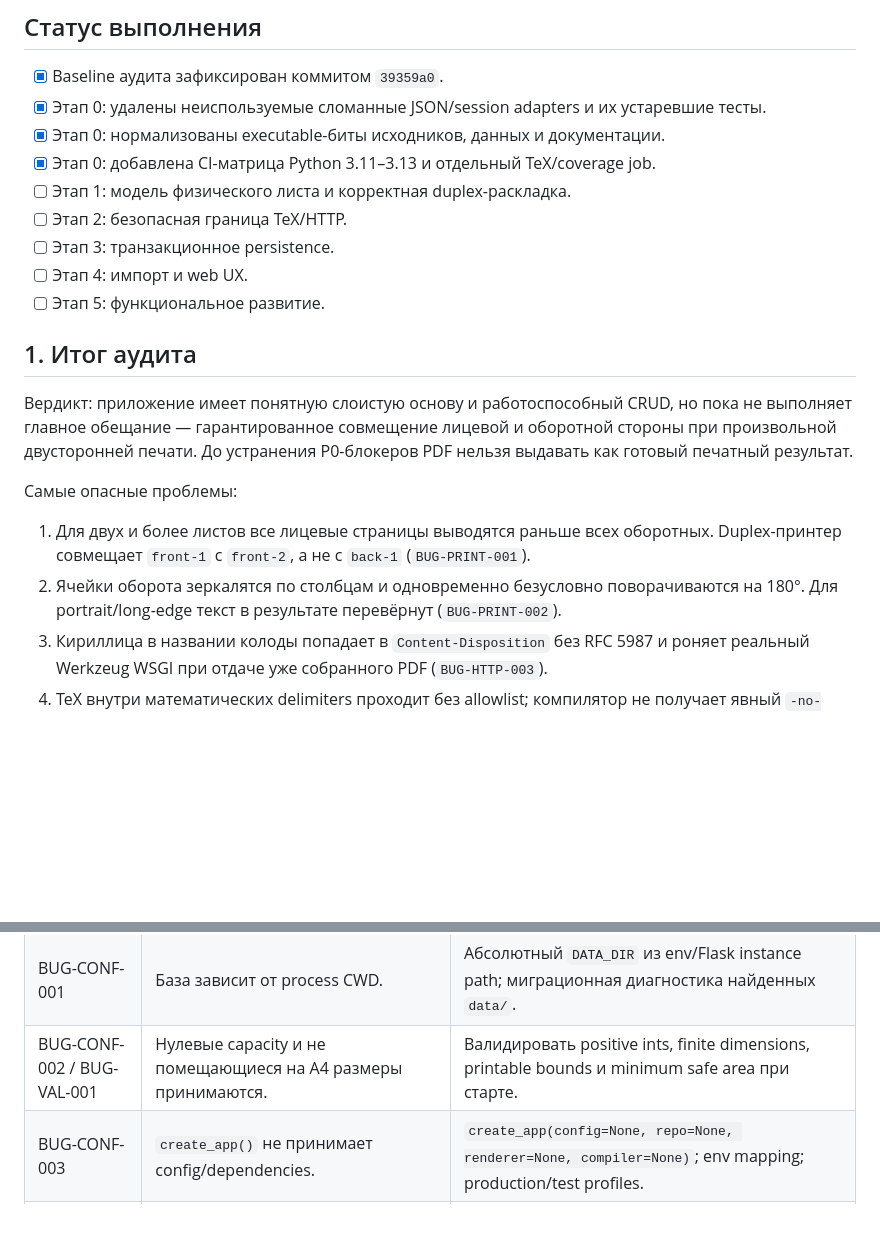
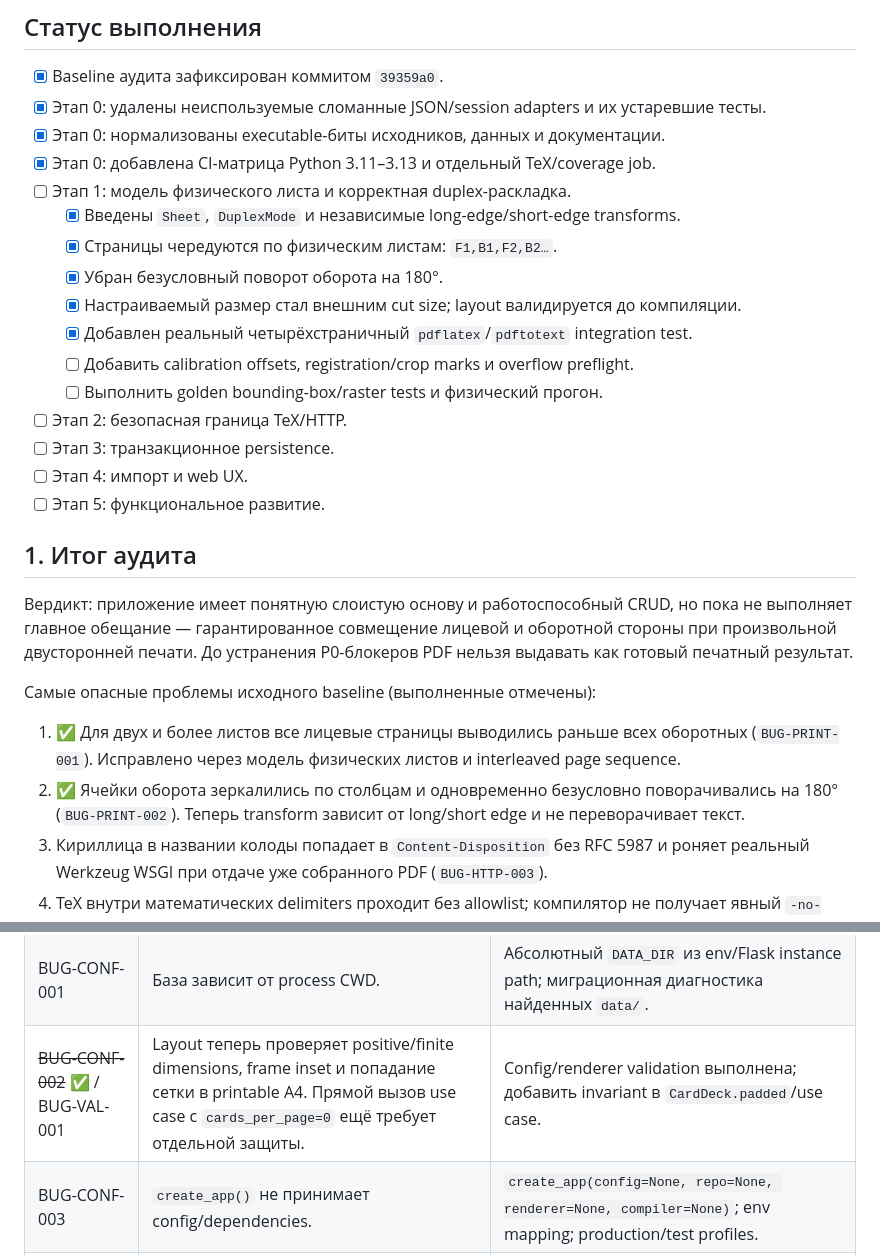
Before and after one commit to blairmunk/didactic_cards_gen, a Markdown page: docs/REMEDIATION_PLAN.md, 2 parts joined by grey strips. GitHub-like rendering; blank space fills up the shorter version.

```diff
--- a/docs/REMEDIATION_PLAN.md
+++ b/docs/REMEDIATION_PLAN.md
@@ -9,6 +9,13 @@
 - [x] Этап 0: нормализованы executable-биты исходников, данных и документации.
 - [x] Этап 0: добавлена CI-матрица Python 3.11–3.13 и отдельный TeX/coverage job.
 - [ ] Этап 1: модель физического листа и корректная duplex-раскладка.
+  - [x] Введены `Sheet`, `DuplexMode` и независимые long-edge/short-edge transforms.
+  - [x] Страницы чередуются по физическим листам: `F1,B1,F2,B2…`.
+  - [x] Убран безусловный поворот оборота на 180°.
+  - [x] Настраиваемый размер стал внешним cut size; layout валидируется до компиляции.
+  - [x] Добавлен реальный четырёхстраничный `pdflatex`/`pdftotext` integration test.
+  - [ ] Добавить calibration offsets, registration/crop marks и overflow preflight.
+  - [ ] Выполнить golden bounding-box/raster tests и физический прогон.
 - [ ] Этап 2: безопасная граница TeX/HTTP.
 - [ ] Этап 3: транзакционное persistence.
 - [ ] Этап 4: импорт и web UX.
@@ -18,10 +25,10 @@
 
 Вердикт: приложение имеет понятную слоистую основу и работоспособный CRUD, но пока не выполняет главное обещание — гарантированное совмещение лицевой и оборотной стороны при произвольной двусторонней печати. До устранения P0-блокеров PDF нельзя выдавать как готовый печатный результат.
 
-Самые опасные проблемы:
+Самые опасные проблемы исходного baseline (выполненные отмечены):
 
-1. Для двух и более листов все лицевые страницы выводятся раньше всех оборотных. Duplex-принтер совмещает `front-1` с `front-2`, а не с `back-1` (`BUG-PRINT-001`).
-2. Ячейки оборота зеркалятся по столбцам и одновременно безусловно поворачиваются на 180°. Для portrait/long-edge текст в результате перевёрнут (`BUG-PRINT-002`).
+1. ✅ Для двух и более листов все лицевые страницы выводились раньше всех оборотных (`BUG-PRINT-001`). Исправлено через модель физических листов и interleaved page sequence.
+2. ✅ Ячейки оборота зеркалились по столбцам и одновременно безусловно поворачивались на 180° (`BUG-PRINT-002`). Теперь transform зависит от long/short edge и не переворачивает текст.
 3. Кириллица в названии колоды попадает в `Content-Disposition` без RFC 5987 и роняет реальный Werkzeug WSGI при отдаче уже собранного PDF (`BUG-HTTP-003`).
 4. TeX внутри математических delimiters проходит без allowlist; компилятор не получает явный `-no-shell-escape` (`BUG-SEC-001/002`).
 5. JSON обновляется неатомарно и без lock. Сбой посередине записи способен обнулить рабочий файл; повреждённый JSON затем молча трактуется как пустой (`BUG-DATA-002/004`).
@@ -67,7 +74,7 @@
 | BUG-PDF-001 | Наличие partial PDF считается успехом даже при non-zero exit code. | Проверять return code, `%PDF`/EOF, `-halt-on-error`; лог объединять с stderr. |
 | BUG-LIMIT-001 | `max_cards=200` не используется. | Централизованный quota в use case для single/bulk/CSV/API; транзакционно отклонять превышение. |
 | BUG-CONF-001 | База зависит от process CWD. | Абсолютный `DATA_DIR` из env/Flask instance path; миграционная диагностика найденных `data/`. |
-| BUG-CONF-002 / BUG-VAL-001 | Нулевые capacity и не помещающиеся на A4 размеры принимаются. | Валидировать positive ints, finite dimensions, printable bounds и minimum safe area при старте. |
+| ~~BUG-CONF-002~~ ✅ / BUG-VAL-001 | Layout теперь проверяет positive/finite dimensions, frame inset и попадание сетки в printable A4. Прямой вызов use case с `cards_per_page=0` ещё требует отдельной защиты. | Config/renderer validation выполнена; добавить invariant в `CardDeck.padded`/use case. |
 | BUG-CONF-003 | `create_app()` не принимает config/dependencies. | `create_app(config=None, repo=None, renderer=None, compiler=None)`; env mapping; production/test profiles. |
 | BUG-HTTP-001 | Удаление карточки доступно через GET. | Только `DELETE`/POST + CSRF; ссылки заменить form/button. |
 | BUG-HTTP-002 | Ошибка компиляции возвращает 200. | 422 для invalid TeX, 503/504 для tool failure/timeout; request ID без полного internal log пользователю. |
```
Also changed, not shown: other parts of docs/REMEDIATION_PLAN.md (+4 -4 lines), README.md (+1 -1 lines), docs/USER_AND_TECHNICAL_GUIDE.md (+5 -3 lines), docs/images/print-page-1.png, docs/images/print-page-2.png, 7 other files.
